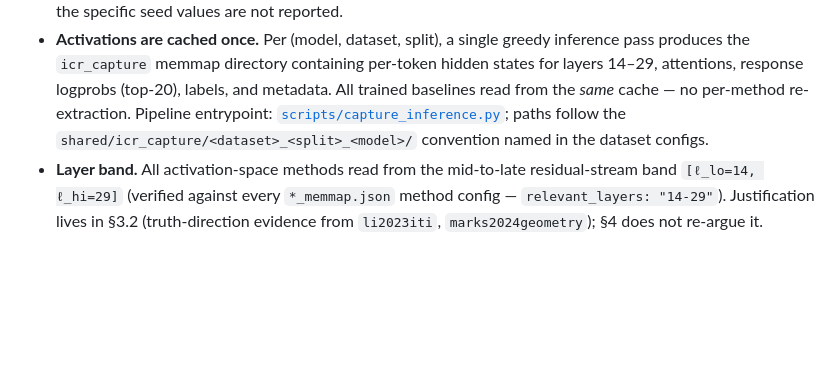
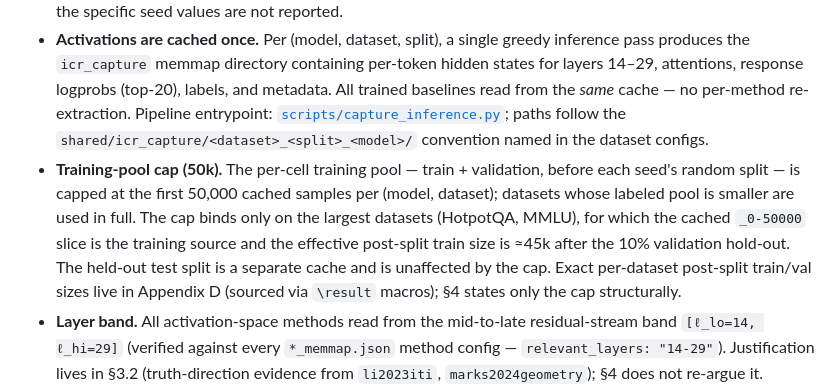
Before and after one commit to hyang0129/HalluLens, a Markdown page: paper/04_experimental_setup.md, the part around the change. Rendered like a GitHub page; blank space fills up the shorter version.

Commit message:
paper: restore stashed training-pool cap bullet in §4
Recovered verbatim from a local stash (authored previously, never
committed); no content authored here.

Co-Authored-By: Claude Opus 5 (1M context) <noreply@anthropic.com>

```diff
--- a/paper/04_experimental_setup.md
+++ b/paper/04_experimental_setup.md
@@ -89,6 +89,7 @@ Structural skeleton **plus** fully materialized content. By the time a writing a
 
 - **One cell = one (model, dataset, method, seed).** Five training seeds per cell; split seed 42. Each seed determines a random train/val split of the training set — the held-out test split is fixed across all methods and seeds within a (model, dataset) cell. The prose states "five random seeds" and reports mean ± 95% CI; the specific seed values are not reported.
 - **Activations are cached once.** Per (model, dataset, split), a single greedy inference pass produces the `icr_capture` memmap directory containing per-token hidden states for layers 14–29, attentions, response logprobs (top-20), labels, and metadata. All trained baselines read from the *same* cache — no per-method re-extraction. Pipeline entrypoint: [`scripts/capture_inference.py`](../scripts/capture_inference.py); paths follow the `shared/icr_capture/<dataset>_<split>_<model>/` convention named in the dataset configs.
+- **Training-pool cap (50k).** The per-cell training pool — train + validation, before each seed's random split — is capped at the first 50,000 cached samples per (model, dataset); datasets whose labeled pool is smaller are used in full. The cap binds only on the largest datasets (HotpotQA, MMLU), for which the cached `_0-50000` slice is the training source and the effective post-split train size is ≈45k after the 10% validation hold-out. The held-out test split is a separate cache and is unaffected by the cap. Exact per-dataset post-split train/val sizes live in Appendix D (sourced via `\result` macros); §4 states only the cap structurally.
 - **Layer band.** All activation-space methods read from the mid-to-late residual-stream band `[ℓ_lo=14, ℓ_hi=29]` (verified against every `*_memmap.json` method config — `relevant_layers: "14-29"`). Justification lives in §3.2 (truth-direction evidence from `li2023iti`, `marks2024geometry`); §4 does not re-argue it.
 - **Training entrypoint.** `python scripts/run_experiment.py --experiment configs/experiments/baseline_comparison_<dataset>_memmap.json` for Llama; `_qwen3_memmap.json` for Qwen3. The runner iterates the methods × seeds product. Resume-safe (`resume=True` by convention).
 - **Optimizer & training hyperparameters — forward to §3.3 + Appendix B.** State once that the headline contrastive method runs at `lr=1e-5`, `batch_size=512`, `temperature=0.25`, `recon_lambda=1.0`, `min_total_steps=3000` (from [`configs/methods/contrastive_logprob_recon.json`](../configs/methods/contrastive_logprob_recon.json)). The full hyperparameter table for every baseline lives in Appendix B; §4 prose names the headline-method values only.
```
